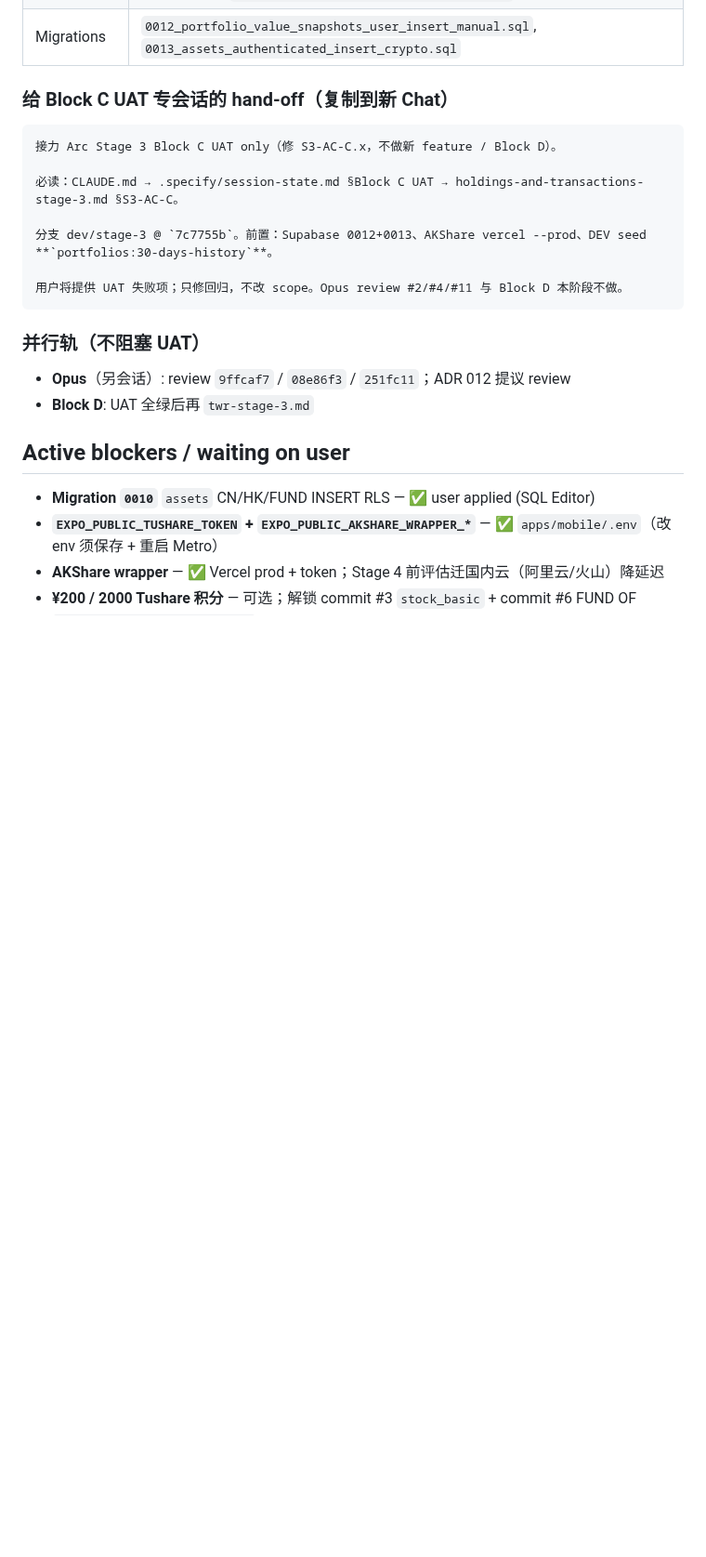
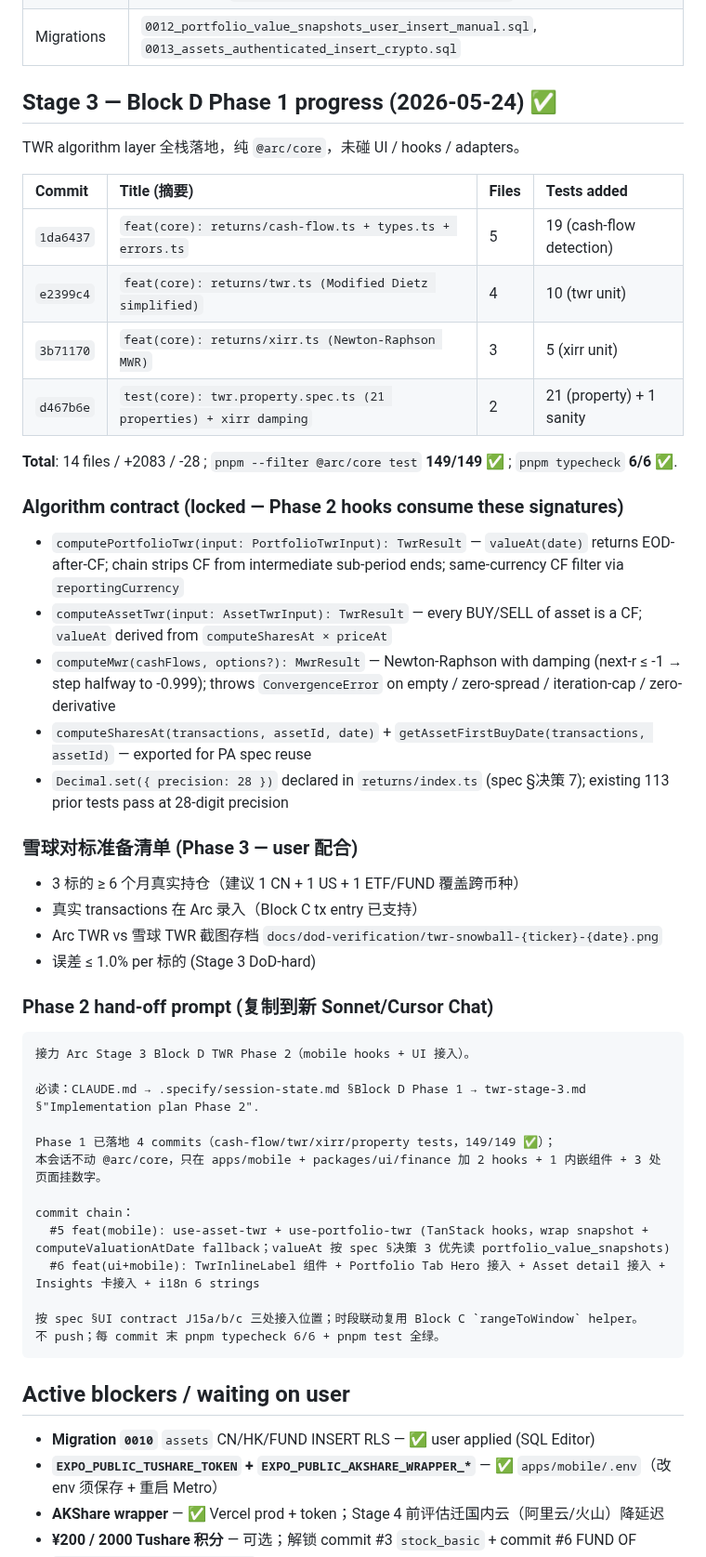
Before and after one commit to BoyangJiao/arc, a Markdown page: .specify/session-state.md, the part around one of its changes. Shown at 93% size. GitHub-like rendering; blank space fills up the shorter version.

````diff
--- a/.specify/session-state.md
+++ b/.specify/session-state.md
@@ -318,22 +320,51 @@ _(Prior “uncommitted work” table superseded by the above.)_
 | Seed              | `run-portfolios-seed-client.ts`, DEV panel **`portfolios:30-days-history`**（CLI 仍可用 `pnpm seed:portfolios:multi-market-full` 轻量种子） |
 | Migrations        | `0012_portfolio_value_snapshots_user_insert_manual.sql`, `0013_assets_authenticated_insert_crypto.sql`                                      |
 
-### 给 Block C UAT 专会话的 hand-off（复制到新 Chat）
+## Stage 3 — Block D Phase 1 progress (2026-05-24) ✅
+
+TWR algorithm layer 全栈落地，纯 `@arc/core`，未碰 UI / hooks / adapters。
+
+| Commit    | Title (摘要)                                                      | Files | Tests added              |
+| :-------- | :---------------------------------------------------------------- | :---- | :----------------------- |
+| `1da6437` | `feat(core): returns/cash-flow.ts + types.ts + errors.ts`         | 5     | 19 (cash-flow detection) |
+| `e2399c4` | `feat(core): returns/twr.ts (Modified Dietz simplified)`          | 4     | 10 (twr unit)            |
+| `3b71170` | `feat(core): returns/xirr.ts (Newton-Raphson MWR)`                | 3     | 5 (xirr unit)            |
+| `d467b6e` | `test(core): twr.property.spec.ts (21 properties) + xirr damping` | 2     | 21 (property) + 1 sanity |
+
+**Total**: 14 files / +2083 / -28 ; `pnpm --filter @arc/core test` **149/149 ✅** ; `pnpm typecheck` **6/6 ✅**.
+
+### Algorithm contract (locked — Phase 2 hooks consume these signatures)
+
+- `computePortfolioTwr(input: PortfolioTwrInput): TwrResult` — `valueAt(date)` returns EOD-after-CF; chain strips CF from intermediate sub-period ends; same-currency CF filter via `reportingCurrency`
+- `computeAssetTwr(input: AssetTwrInput): TwrResult` — every BUY/SELL of asset is a CF; `valueAt` derived from `computeSharesAt × priceAt`
+- `computeMwr(cashFlows, options?): MwrResult` — Newton-Raphson with damping (next-r ≤ -1 → step halfway to -0.999); throws `ConvergenceError` on empty / zero-spread / iteration-cap / zero-derivative
+- `computeSharesAt(transactions, assetId, date)` + `getAssetFirstBuyDate(transactions, assetId)` — exported for PA spec reuse
+- `Decimal.set({ precision: 28 })` declared in `returns/index.ts` (spec §决策 7); existing 113 prior tests pass at 28-digit precision
+
+### 雪球对标准备清单 (Phase 3 — user 配合)
+
+- 3 标的 ≥ 6 个月真实持仓（建议 1 CN + 1 US + 1 ETF/FUND 覆盖跨币种）
+- 真实 transactions 在 Arc 录入（Block C tx entry 已支持）
+- Arc TWR vs 雪球 TWR 截图存档 `docs/dod-verification/twr-snowball-{ticker}-{date}.png`
+- 误差 ≤ 1.0% per 标的 (Stage 3 DoD-hard)
+
+### Phase 2 hand-off prompt (复制到新 Sonnet/Cursor Chat)
 
 ```
-接力 Arc Stage 3 Block C UAT only（修 S3-AC-C.x，不做新 feature / Block D）。
+接力 Arc Stage 3 Block D TWR Phase 2（mobile hooks + UI 接入）。
 
-必读：CLAUDE.md → .specify/session-state.md §Block C UAT → holdings-and-transactions-stage-3.md §S3-AC-C。
+必读：CLAUDE.md → .specify/session-state.md §Block D Phase 1 → twr-stage-3.md §"Implementation plan Phase 2".
 
-分支 dev/stage-3 @ `7c7755b`。前置：Supabase 0012+0013、AKShare vercel --prod、DEV seed **`portfolios:30-days-history`**。
+Phase 1 已落地 4 commits（cash-flow/twr/xirr/property tests，149/149 ✅）；
+本会话不动 @arc/core，只在 apps/mobile + packages/ui/finance 加 2 hooks + 1 内嵌组件 + 3 处页面挂数字。
 
-用户将提供 UAT 失败项；只修回归，不改 scope。Opus review #2/#4/#11 与 Block D 本阶段不做。
+commit chain：
+  #5 feat(mobile): use-asset-twr + use-portfolio-twr (TanStack hooks，wrap snapshot + computeValuationAtDate fallback；valueAt 按 spec §决策 3 优先读 portfolio_value_snapshots)
+  #6 feat(ui+mobile): TwrInlineLabel 组件 + Portfolio Tab Hero 接入 + Asset detail 接入 + Insights 卡接入 + i18n 6 strings
+
+按 spec §UI contract J15a/b/c 三处接入位置；时段联动复用 Block C `rangeToWindow` helper。
+不 push；每 commit 末 pnpm typecheck 6/6 + pnpm test 全绿。
 ```
-
-### 并行轨（不阻塞 UAT）
-
-- **Opus**（另会话）: review `9ffcaf7` / `08e86f3` / `251fc11`；ADR 012 提议 review
-- **Block D**: UAT 全绿后再 `twr-stage-3.md`
 
 ## Active blockers / waiting on user
 
````
Also changed, not shown: other parts of .specify/session-state.md (+50 -39 lines), 1 other file.
